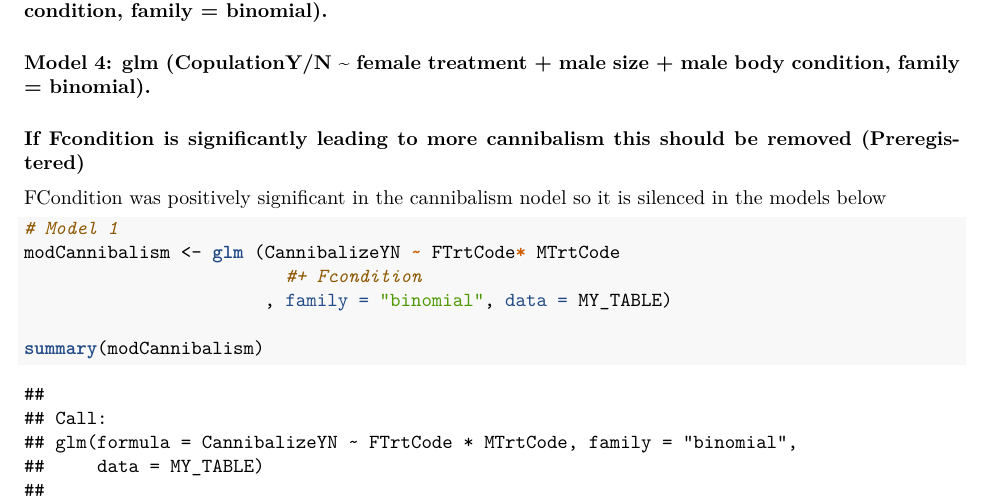
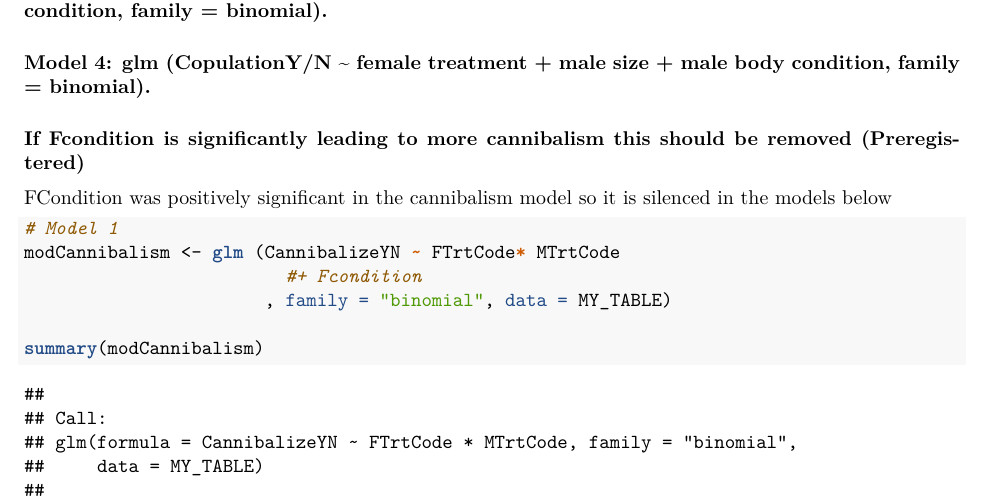
Before and after one commit to MalikaIhle/FlexibleSexualAppetite_part2, an R Markdown document (5_FiguresReports/Report1.Rmd): part of page 4 of 6, cut so that both start at the same text. The pictures show the output file 5_FiguresReports/Report1.pdf that the author committed with the source.

````diff
--- a/5_FiguresReports/Report1.Rmd
+++ b/5_FiguresReports/Report1.Rmd
@@ -103,7 +103,7 @@
 #### Model 4: glm (CopulationY/N ~ female treatment + male size + male body condition, family = binomial).
 
 #### If Fcondition is significantly leading to more cannibalism this should be removed (Preregistered)
-FCondition was positively significant in the cannibalism nodel so it is silenced in the models below
+FCondition was positively significant in the cannibalism model so it is silenced in the models below
 
 
 ```{r, echo=TRUE}
````
Also changed, not shown: 5_FiguresReports/Report1.pdf, README.md.
